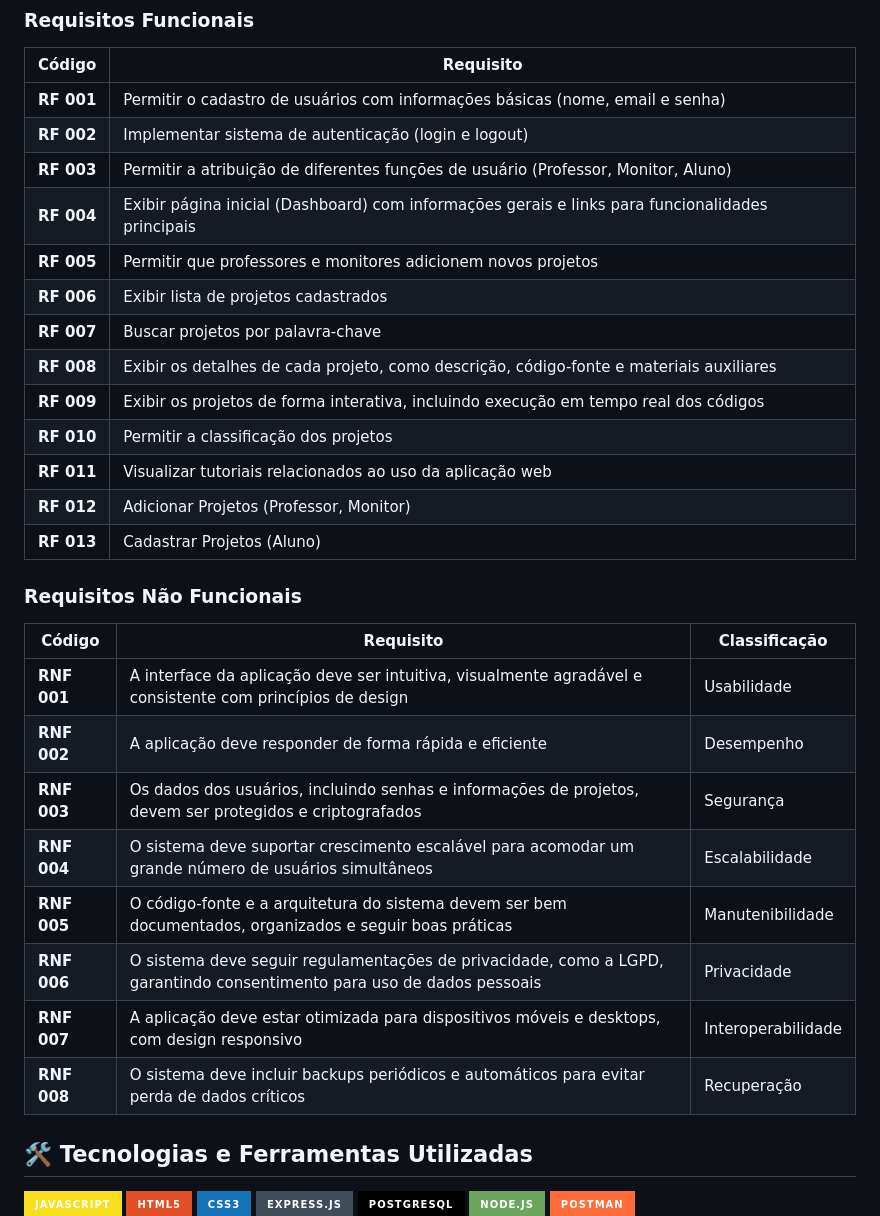
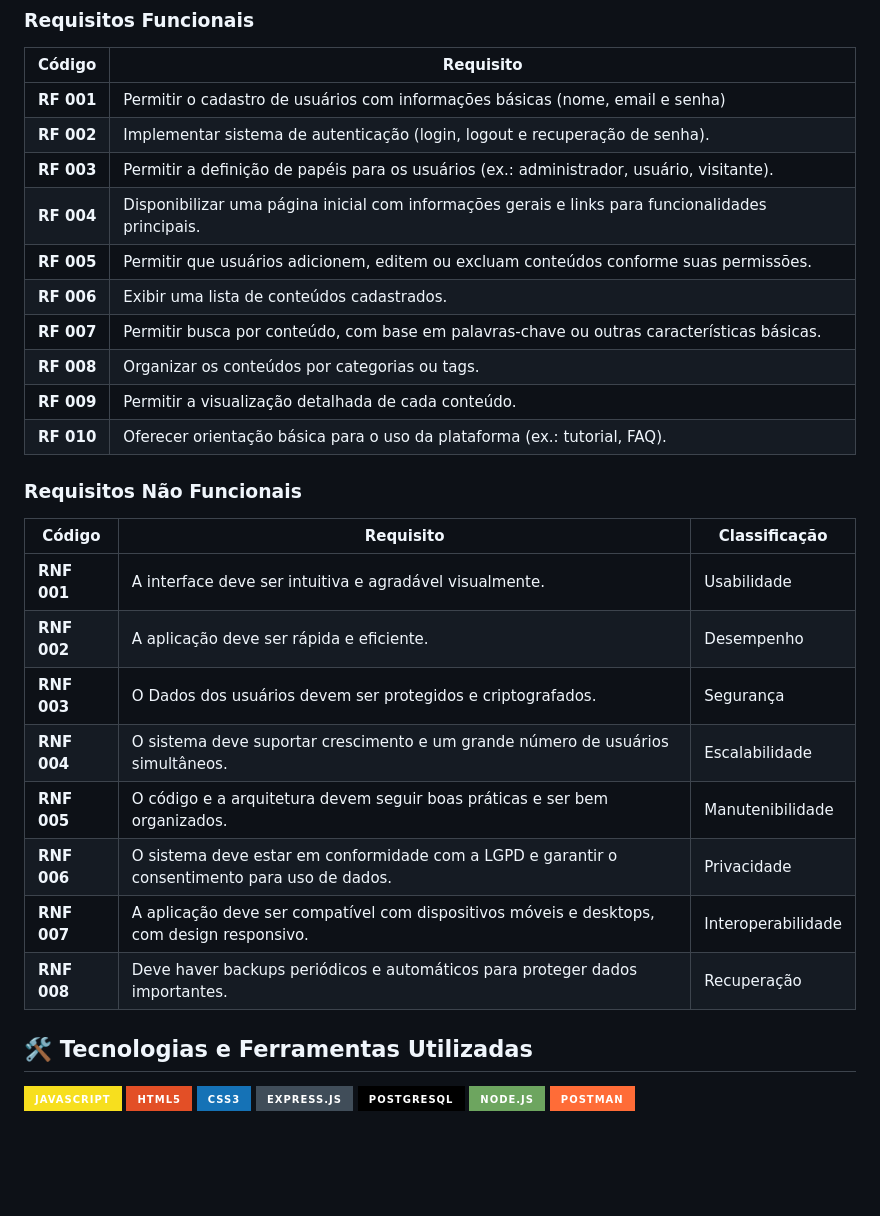
Before and after one commit to Impulso-Digital/webapp-designcomputacional, a Markdown page: README.md, the part around the change. Rendered like a GitHub page; badges without logos; blank space fills up the shorter version.

Commit message:
Update README.md
atualização de requisitos funcionais e requisitos não funcionais

```diff
--- a/README.md
+++ b/README.md
@@ -27,19 +27,16 @@ Nosso objetivo é resolver o problema dos alunos da disciplina de Design Computa
 
 | Código   | Requisito                                                 |
 |----------|--------------------------------------------------------   |
-| **RF 001** | Permitir o cadastro de usuários com informações básicas (nome, email e senha)                   |
-| **RF 002** | Implementar sistema de autenticação (login e logout)                                            |
-| **RF 003** | Permitir a atribuição de diferentes funções de usuário (Professor, Monitor, Aluno)              |
-| **RF 004** | Exibir página inicial (Dashboard) com informações gerais e links para funcionalidades principais|
-| **RF 005** | Permitir que professores e monitores adicionem novos projetos                                   |
-| **RF 006** | Exibir lista de projetos cadastrados                                                            |
-| **RF 007** | Buscar projetos por palavra-chave                                                               |
-| **RF 008** | Exibir os detalhes de cada projeto, como descrição, código-fonte e materiais auxiliares         |
-| **RF 009** | Exibir os projetos de forma interativa, incluindo execução em tempo real dos códigos            |
-| **RF 010** | Permitir a classificação dos projetos                                                           |
-| **RF 011** | Visualizar tutoriais relacionados ao uso da aplicação web                                       |
-| **RF 012** | Adicionar Projetos (Professor, Monitor)                                                         |
-| **RF 013** | Cadastrar Projetos (Aluno)                                                                      |
+| **RF 001** | Permitir o cadastro de usuários com informações básicas (nome, email e senha)                              |
+| **RF 002** | Implementar sistema de autenticação (login, logout e recuperação de senha).                                |
+| **RF 003** | Permitir a definição de papéis para os usuários (ex.: administrador, usuário, visitante).                  |
+| **RF 004** | Disponibilizar uma página inicial com informações gerais e links para funcionalidades principais.          |
+| **RF 005** | Permitir que usuários adicionem, editem ou excluam conteúdos conforme suas permissões.                     |
+| **RF 006** | Exibir uma lista de conteúdos cadastrados.                                                                 |
+| **RF 007** | Permitir busca por conteúdo, com base em palavras-chave ou outras características básicas.                 |
+| **RF 008** | Organizar os conteúdos por categorias ou tags.                                                             |
+| **RF 009** | Permitir a visualização detalhada de cada conteúdo.                                                        |
+| **RF 010** | Oferecer orientação básica para o uso da plataforma (ex.: tutorial, FAQ).                                  |
 
 
 
@@ -47,14 +44,14 @@ Nosso objetivo é resolver o problema dos alunos da disciplina de Design Computa
 
 | Código   | Requisito                                              | Classificação |
 |----------|--------------------------------------------------------|---------------|
-| **RNF 001** | A interface da aplicação deve ser intuitiva, visualmente agradável e consistente com princípios de design        | Usabilidade |
-| **RNF 002** | A aplicação deve responder de forma rápida e eficiente                                                           | Desempenho |
-| **RNF 003** | Os dados dos usuários, incluindo senhas e informações de projetos, devem ser protegidos e criptografados         | Segurança |
-| **RNF 004** | O sistema deve suportar crescimento escalável para acomodar um grande número de usuários simultâneos             | Escalabilidade |
-| **RNF 005** | O código-fonte e a arquitetura do sistema devem ser bem documentados, organizados e seguir boas práticas         | Manutenibilidade |
-| **RNF 006** | O sistema deve seguir regulamentações de privacidade, como a LGPD, garantindo consentimento para uso de dados pessoais | Privacidade |
-| **RNF 007** | A aplicação deve estar otimizada para dispositivos móveis e desktops, com design responsivo                      | Interoperabilidade|
-| **RNF 008** | O sistema deve incluir backups periódicos e automáticos para evitar perda de dados críticos                      | Recuperação|
+| **RNF 001** | A interface deve ser intuitiva e agradável visualmente.        | Usabilidade |
+| **RNF 002** | A aplicação deve ser rápida e eficiente.                                                           | Desempenho |
+| **RNF 003** | O Dados dos usuários devem ser protegidos e criptografados.        | Segurança |
+| **RNF 004** | O sistema deve suportar crescimento e um grande número de usuários simultâneos.             | Escalabilidade |
+| **RNF 005** | O código e a arquitetura devem seguir boas práticas e ser bem organizados.         | Manutenibilidade |
+| **RNF 006** | O sistema deve estar em conformidade com a LGPD e garantir o consentimento para uso de dados. | Privacidade |
+| **RNF 007** | A aplicação deve ser compatível com dispositivos móveis e desktops, com design responsivo.                      | Interoperabilidade|
+| **RNF 008** | Deve haver backups periódicos e automáticos para proteger dados importantes.                      | Recuperação|
 
 
 ## 🛠️ Tecnologias e Ferramentas Utilizadas
```
